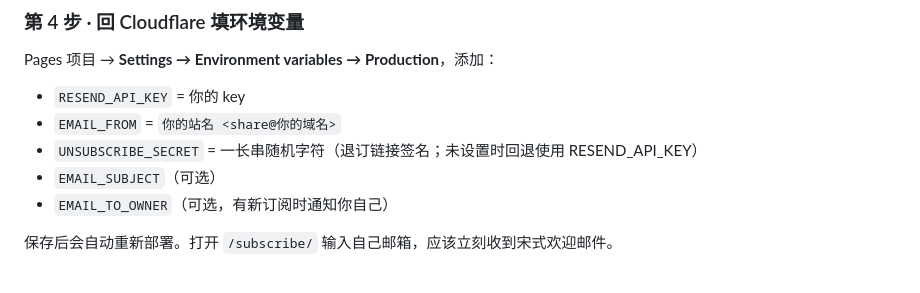
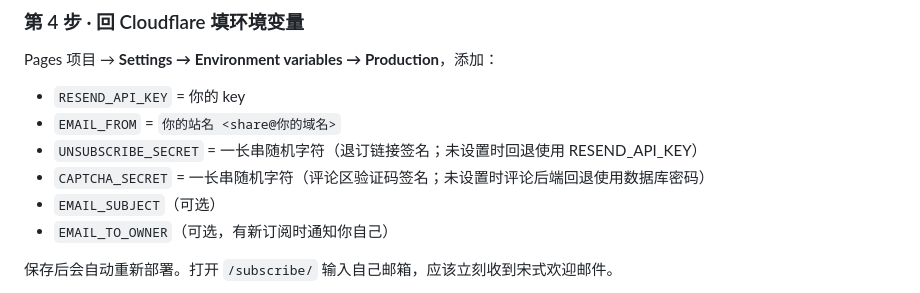
Before and after one commit to weelee-herb/xiuyunju-blog, a Markdown page: DEPLOY.md, the part around the change. Drawn GitHub-style.

```diff
--- a/DEPLOY.md
+++ b/DEPLOY.md
@@ -55,6 +55,7 @@ Pages 项目 → **Settings → Environment variables → Production**，添加
 - `RESEND_API_KEY` = 你的 key
 - `EMAIL_FROM` = `你的站名 <share@你的域名>`
 - `UNSUBSCRIBE_SECRET` = 一长串随机字符（退订链接签名；未设置时回退使用 RESEND_API_KEY）
+- `CAPTCHA_SECRET` = 一长串随机字符（评论区验证码签名；未设置时评论后端回退使用数据库密码）
 - `EMAIL_SUBJECT`（可选）
 - `EMAIL_TO_OWNER`（可选，有新订阅时通知你自己）
 
```
Also changed, not shown: README.md (+1 -0 lines).
